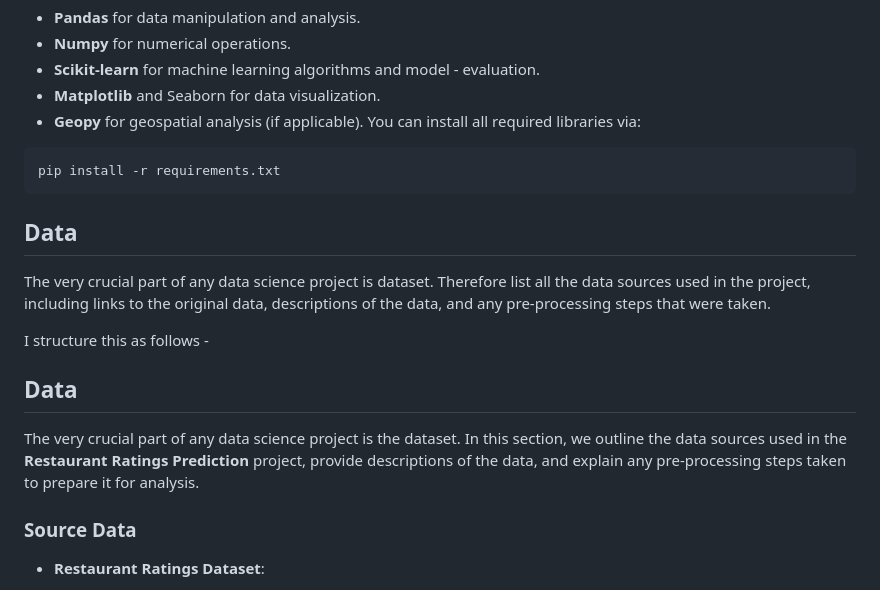
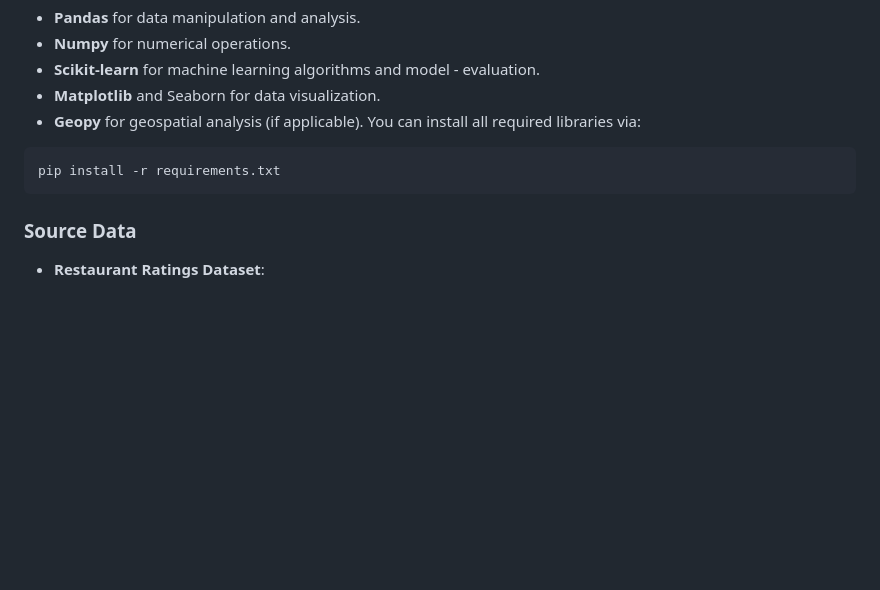
Before and after one commit to Ambigapathi-V/Cognifyz-Hotel-ratings-prediction, a Markdown page: README.md, the part around the change. GitHub-like rendering; blank space fills up the shorter version.

````diff
--- a/README.md
+++ b/README.md
@@ -66,15 +66,6 @@ The project uses the following Python libraries:
 pip install -r requirements.txt
 ```
 
-## Data
-
-The very crucial part of any data science project is dataset. Therefore list all the data sources used in the project, including links to the original data, descriptions of the data, and any pre-processing steps that were taken.
-
-I structure this as follows -
-
-## **Data**
-
-The very crucial part of any data science project is the dataset. In this section, we outline the data sources used in the **Restaurant Ratings Prediction** project, provide descriptions of the data, and explain any pre-processing steps taken to prepare it for analysis.
 
 ### **Source Data**
 
````
